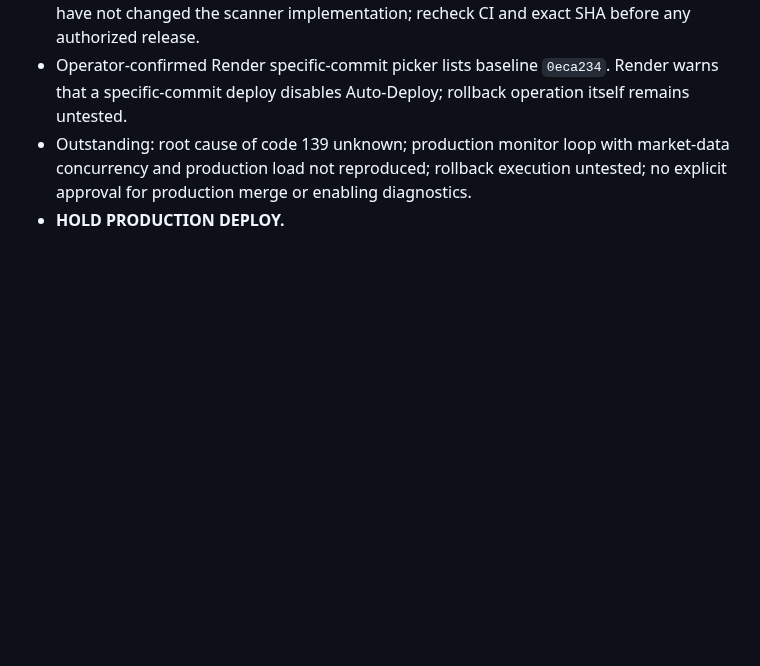
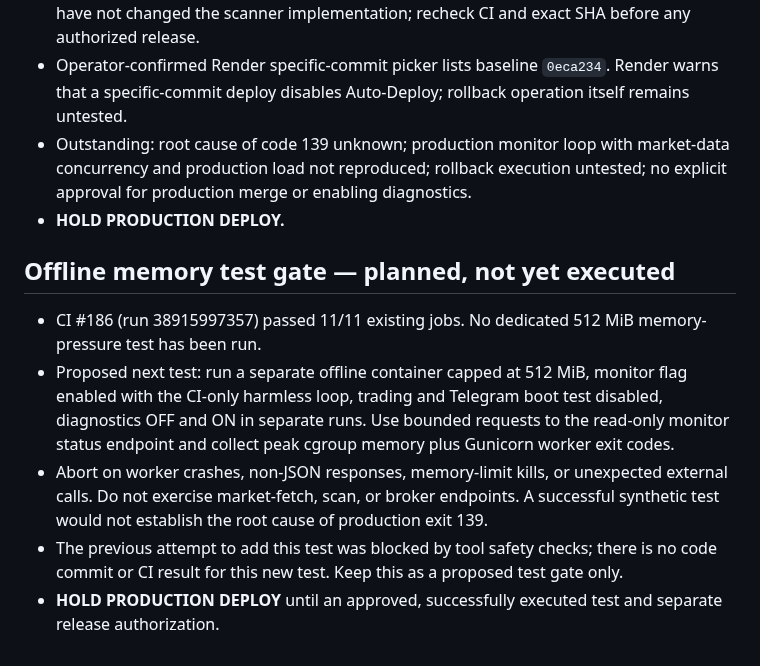
Before and after one commit to atsawapongboonyo-source/ai-market-radar, a Markdown page: docs/request_diagnostics_predeploy_gate.md, the part around the change. Drawn GitHub-style; blank space fills up the shorter version.

Commit message:
Record pending offline 512 MiB memory test gate without claiming execution

```diff
--- a/docs/request_diagnostics_predeploy_gate.md
+++ b/docs/request_diagnostics_predeploy_gate.md
@@ -130,3 +130,11 @@ Verified from Render service and deploy metadata (no mutations):
 - Operator-confirmed Render specific-commit picker lists baseline `0eca234`. Render warns that a specific-commit deploy disables Auto-Deploy; rollback operation itself remains untested.
 - Outstanding: root cause of code 139 unknown; production monitor loop with market-data concurrency and production load not reproduced; rollback execution untested; no explicit approval for production merge or enabling diagnostics.
 - **HOLD PRODUCTION DEPLOY.**
+
+## Offline memory test gate — planned, not yet executed
+
+- CI #186 (run 38915997357) passed 11/11 existing jobs. No dedicated 512 MiB memory-pressure test has been run.
+- Proposed next test: run a separate offline container capped at 512 MiB, monitor flag enabled with the CI-only harmless loop, trading and Telegram boot test disabled, diagnostics OFF and ON in separate runs. Use bounded requests to the read-only monitor status endpoint and collect peak cgroup memory plus Gunicorn worker exit codes.
+- Abort on worker crashes, non-JSON responses, memory-limit kills, or unexpected external calls. Do not exercise market-fetch, scan, or broker endpoints. A successful synthetic test would not establish the root cause of production exit 139.
+- The previous attempt to add this test was blocked by tool safety checks; there is no code commit or CI result for this new test. Keep this as a proposed test gate only.
+- **HOLD PRODUCTION DEPLOY** until an approved, successfully executed test and separate release authorization.
```
